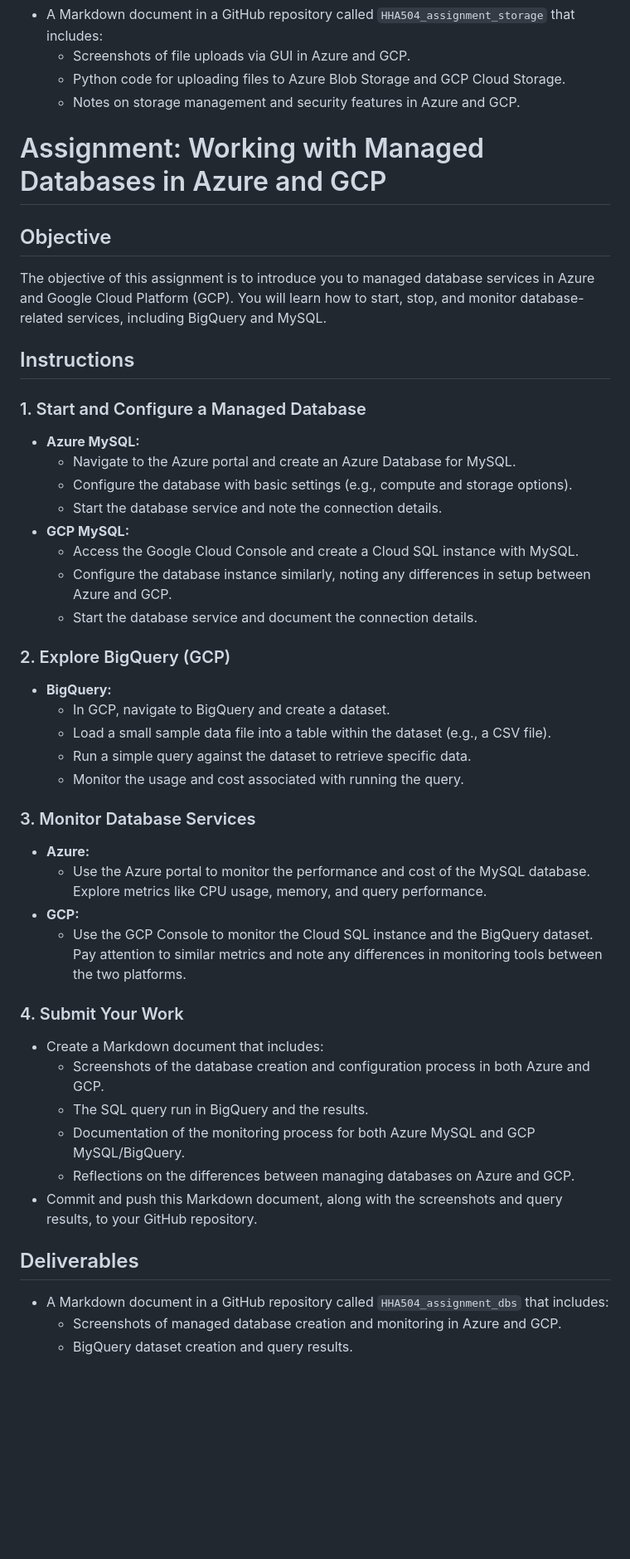
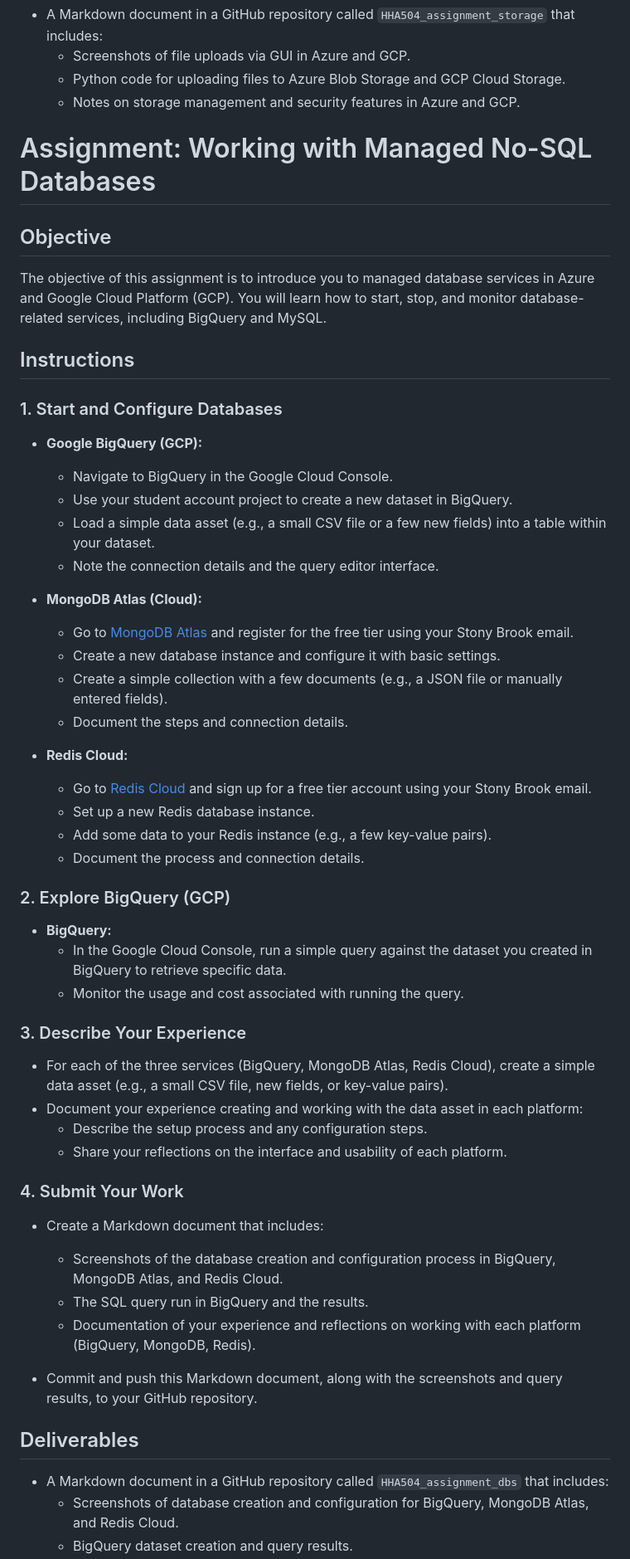
Before and after one commit to hantswilliams/HHA-504-2024, a Markdown page: assignments_azure_gcp.md, the part around one of its changes. Shown at 83% size. Drawn GitHub-style; blank space fills up the shorter version.

Commit message:
updated homework

```diff
--- a/assignments_azure_gcp.md
+++ b/assignments_azure_gcp.md
@@ -297,45 +297,52 @@ The objective of this assignment is to familiarize you with cloud storage servic
   - Notes on storage management and security features in Azure and GCP.
 
 
-# Assignment: Working with Managed Databases in Azure and GCP
+# Assignment: Working with Managed No-SQL Databases
 
 ## Objective
 The objective of this assignment is to introduce you to managed database services in Azure and Google Cloud Platform (GCP). You will learn how to start, stop, and monitor database-related services, including BigQuery and MySQL.
 
 ## Instructions
 
-### 1. Start and Configure a Managed Database
-- **Azure MySQL:**
-  - Navigate to the Azure portal and create an Azure Database for MySQL.
-  - Configure the database with basic settings (e.g., compute and storage options).
-  - Start the database service and note the connection details.
-- **GCP MySQL:**
-  - Access the Google Cloud Console and create a Cloud SQL instance with MySQL.
-  - Configure the database instance similarly, noting any differences in setup between Azure and GCP.
-  - Start the database service and document the connection details.
+### 1. Start and Configure Databases
+- **Google BigQuery (GCP):**
+  - Navigate to BigQuery in the Google Cloud Console.
+  - Use your student account project to create a new dataset in BigQuery.
+  - Load a simple data asset (e.g., a small CSV file or a few new fields) into a table within your dataset.
+  - Note the connection details and the query editor interface.
+
+- **MongoDB Atlas (Cloud):**
+  - Go to [MongoDB Atlas](https://www.mongodb.com/cloud/atlas) and register for the free tier using your Stony Brook email.
+  - Create a new database instance and configure it with basic settings.
+  - Create a simple collection with a few documents (e.g., a JSON file or manually entered fields).
+  - Document the steps and connection details.
+
+- **Redis Cloud:**
+  - Go to [Redis Cloud](https://redis.com/redis-enterprise/cloud/) and sign up for a free tier account using your Stony Brook email.
+  - Set up a new Redis database instance.
+  - Add some data to your Redis instance (e.g., a few key-value pairs).
+  - Document the process and connection details.
 
 ### 2. Explore BigQuery (GCP)
 - **BigQuery:**
-  - In GCP, navigate to BigQuery and create a dataset.
-  - Load a small sample data file into a table within the dataset (e.g., a CSV file).
-  - Run a simple query against the dataset to retrieve specific data.
+  - In the Google Cloud Console, run a simple query against the dataset you created in BigQuery to retrieve specific data.
   - Monitor the usage and cost associated with running the query.
 
-### 3. Monitor Database Services
-- **Azure:**
-  - Use the Azure portal to monitor the performance and cost of the MySQL database. Explore metrics like CPU usage, memory, and query performance.
-- **GCP:**
-  - Use the GCP Console to monitor the Cloud SQL instance and the BigQuery dataset. Pay attention to similar metrics and note any differences in monitoring tools between the two platforms.
+### 3. Describe Your Experience
+- For each of the three services (BigQuery, MongoDB Atlas, Redis Cloud), create a simple data asset (e.g., a small CSV file, new fields, or key-value pairs).
+- Document your experience creating and working with the data asset in each platform:
+  - Describe the setup process and any configuration steps.
+  - Share your reflections on the interface and usability of each platform.
 
 ### 4. Submit Your Work
 - Create a Markdown document that includes:
-  - Screenshots of the database creation and configuration process in both Azure and GCP.
+  - Screenshots of the database creation and configuration process in BigQuery, MongoDB Atlas, and Redis Cloud.
   - The SQL query run in BigQuery and the results.
-  - Documentation of the monitoring process for both Azure MySQL and GCP MySQL/BigQuery.
-  - Reflections on the differences between managing databases on Azure and GCP.
+  - Documentation of your experience and reflections on working with each platform (BigQuery, MongoDB, Redis).
+
 - Commit and push this Markdown document, along with the screenshots and query results, to your GitHub repository.
 
 ## Deliverables
 - A Markdown document in a GitHub repository called `HHA504_assignment_dbs` that includes:
-  - Screenshots of managed database creation and monitoring in Azure and GCP.
+  - Screenshots of database creation and configuration for BigQuery, MongoDB Atlas, and Redis Cloud.
   - BigQuery dataset creation and query results.
```
Also changed, not shown: other parts of assignments_azure_gcp.md (+1 -1 lines).
